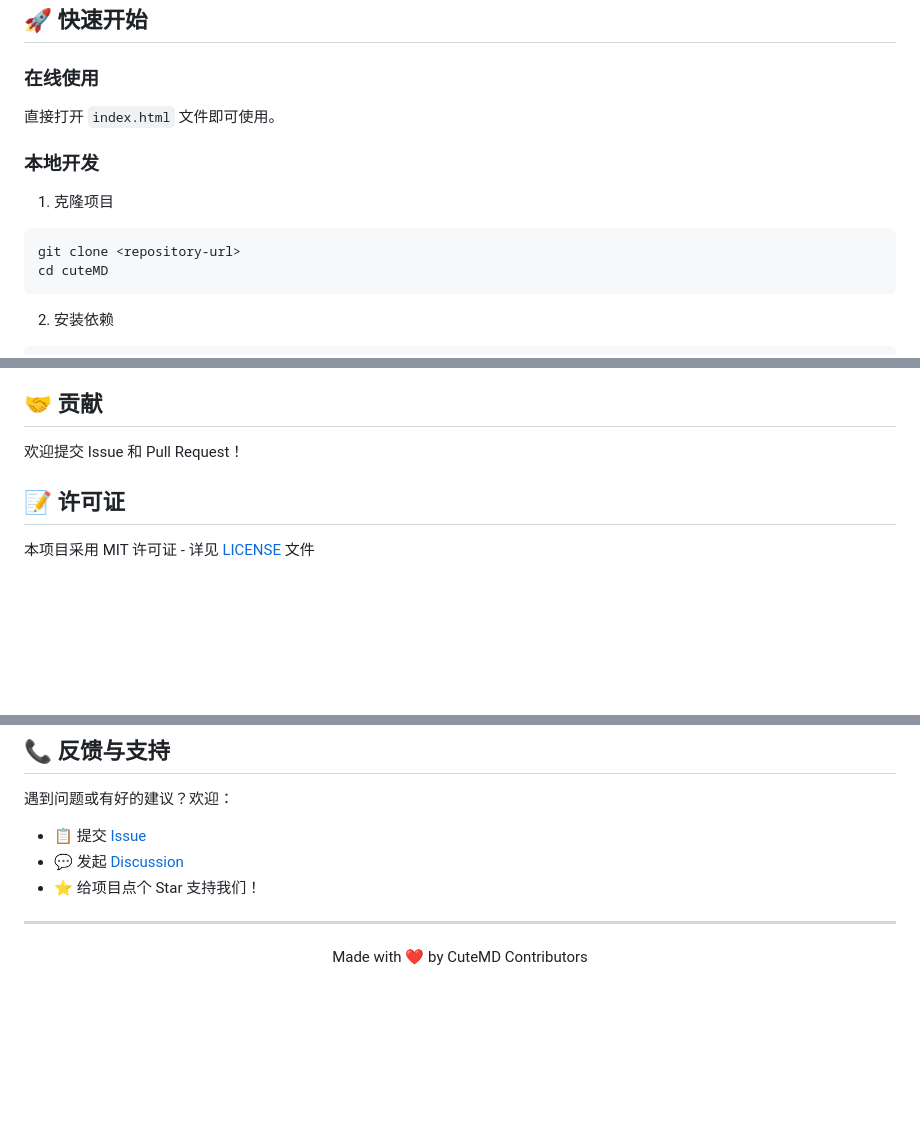
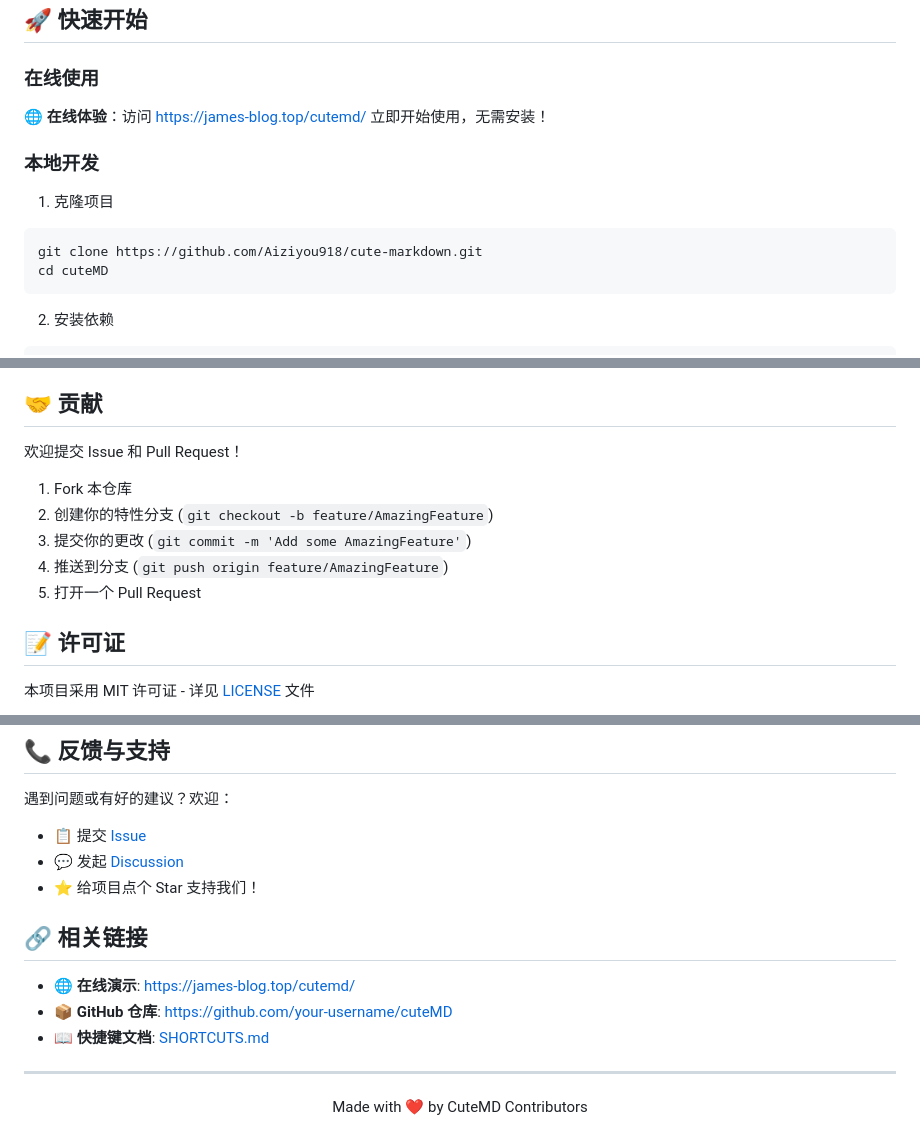
Before and after one commit to Aiziyou918/cute-markdown, a Markdown page: README.md, 3 parts joined by grey strips. Rendered like a GitHub page; blank space fills up the shorter version.

Commit message:
修改README,md

````diff
--- a/README.md
+++ b/README.md
@@ -32,13 +36,13 @@
 
 ### 在线使用
 
-直接打开 `index.html` 文件即可使用。
+🌐 **在线体验**：访问 [https://james-blog.top/cutemd/](https://james-blog.top/cutemd/) 立即开始使用，无需安装！
 
 ### 本地开发
 
 1. 克隆项目
 ```bash
-git clone <repository-url>
+git clone https://github.com/Aiziyou918/cute-markdown.git
 cd cuteMD
 ```
 
@@ -205,6 +209,12 @@ A: 是的，清除浏览器缓存/本地存储会删除自动保存的内容。
 
 欢迎提交 Issue 和 Pull Request！
 
+1. Fork 本仓库
+2. 创建你的特性分支 (`git checkout -b feature/AmazingFeature`)
+3. 提交你的更改 (`git commit -m 'Add some AmazingFeature'`)
+4. 推送到分支 (`git push origin feature/AmazingFeature`)
+5. 打开一个 Pull Request
+
 ## 📝 许可证
 
 本项目采用 MIT 许可证 - 详见 [LICENSE](LICENSE) 文件
@@ -224,4 +234,10 @@ A: 是的，清除浏览器缓存/本地存储会删除自动保存的内容。
 - ⭐ 给项目点个 Star 支持我们！
+
+## 🔗 相关链接
+
+- 🌐 **在线演示**: [https://james-blog.top/cutemd/](https://james-blog.top/cutemd/)
+- 📦 **GitHub 仓库**: [https://github.com/your-username/cuteMD](https://github.com/your-username/cuteMD)
+- 📖 **快捷键文档**: [SHORTCUTS.md](SHORTCUTS.md)
 
 ---
 
````
Also changed, not shown: other parts of README.md (+6 -2 lines).
